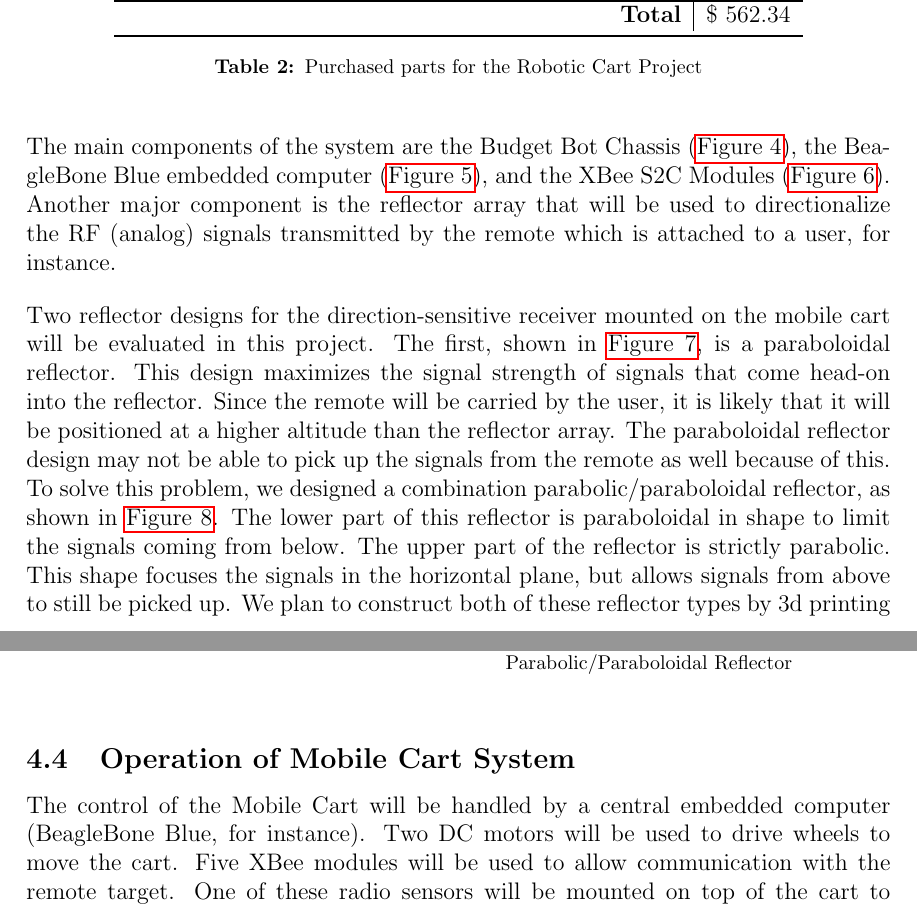
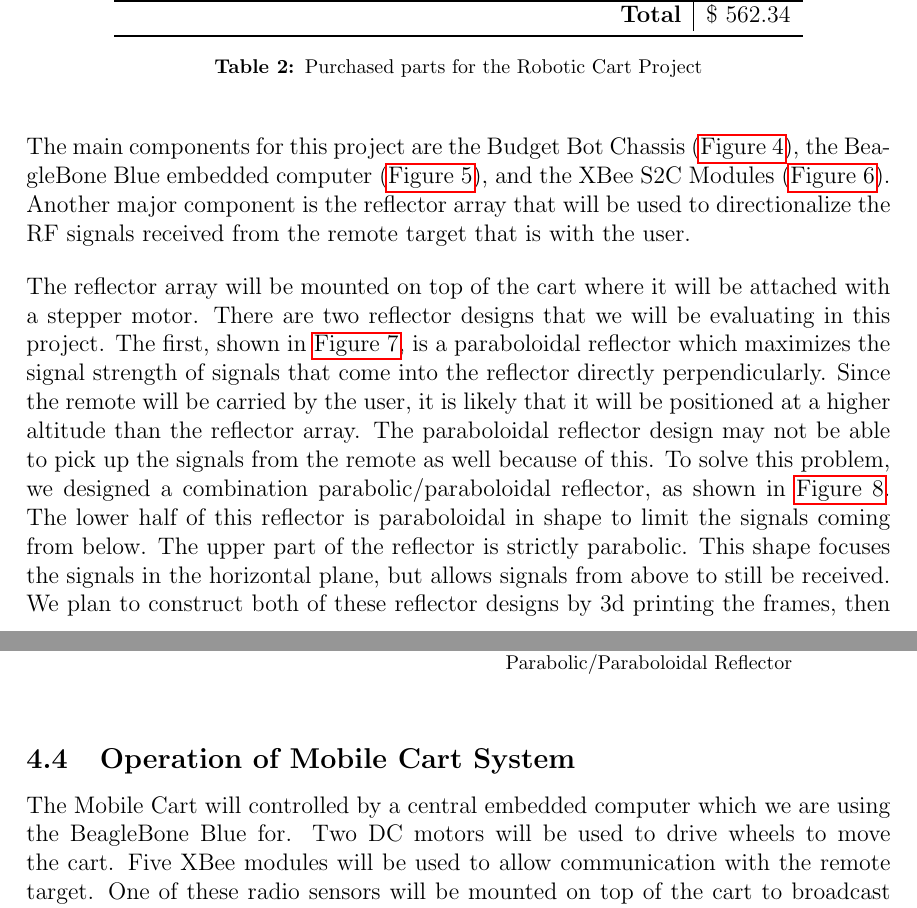
Before and after one commit to ECE-BU-Miah/seniorProject2-2020-21-Docs, a LaTeX document (proposal.tex): two parts of pages 7 and 8 of 14, joined at a grey line, cut so that both start at the same text. Compiled offline with pdfLaTeX.

Commit message:
Proposal Fixed some Grammer and Phrasing

```diff
--- a/proposal.tex
+++ b/proposal.tex
@@ -204,8 +204,8 @@ There are several components that are required for the mobile cart system. Altho
 
 \vspace*{12pt}
 \noindent
-The main components of the system are the Budget Bot Chassis (\autoref{fig:budgetBotChassis}), the BeagleBone Blue embedded computer (\autoref{fig:beagleboneBlue}), and the XBee S2C Modules (\autoref{fig:XBeeModule}). Another major component is the reflector array that
-will be used to directionalize the RF (analog) signals transmitted by the remote which is attached to a user, for instance.
+The main components for this project are the Budget Bot Chassis (\autoref{fig:budgetBotChassis}), the BeagleBone Blue embedded computer (\autoref{fig:beagleboneBlue}), and the XBee S2C Modules (\autoref{fig:XBeeModule}). Another major component is the reflector array that
+will be used to directionalize the RF signals received from the remote target that is with the user.
 
 \begin{figure}
   \centering
@@ -231,7 +231,7 @@ will be used to directionalize the RF (analog) signals transmitted by the remote
 
 \vspace*{12pt}
 \noindent
-Two reflector designs for the direction-sensitive receiver mounted on the mobile cart will be evaluated in this project. The first, shown in \autoref{fig:parabolodialReflector}, is a paraboloidal reflector. This design maximizes the signal strength of signals that come head-on into the reflector. Since the remote will be carried by the user, it is likely that it will be positioned at a higher altitude than the reflector array. The paraboloidal reflector design may not be able to pick up the signals from the remote as well because of this. To solve this problem, we designed a combination parabolic/paraboloidal reflector, as shown in \autoref{fig:parabolicReflector}. The lower part of this reflector is paraboloidal in shape to limit the signals coming from below. The upper part of the reflector is strictly parabolic. This shape focuses the signals in the horizontal plane, but allows signals from above to still be picked up. We plan to construct both of these reflector types by 3d printing the frames, then lining them with reflective foil tape. Both models will then be tested to determine which design works better.
+The reflector array will be mounted on top of the cart where it will be attached with a stepper motor. There are two reflector designs that we will be evaluating in this project. The first, shown in \autoref{fig:parabolodialReflector}, is a paraboloidal reflector which maximizes the signal strength of signals that come into the reflector directly perpendicularly. Since the remote will be carried by the user, it is likely that it will be positioned at a higher altitude than the reflector array. The paraboloidal reflector design may not be able to pick up the signals from the remote as well because of this. To solve this problem, we designed a combination parabolic/paraboloidal reflector, as shown in \autoref{fig:parabolicReflector}. The lower half of this reflector is paraboloidal in shape to limit the signals coming from below. The upper part of the reflector is strictly parabolic. This shape focuses the signals in the horizontal plane, but allows signals from above to still be received. We plan to construct both of these reflector designs by 3d printing the frames, then lining them with reflective foil tape. Both models will then be tested to determine which design works better.
 
 \begin{figure}[h!]
   \centering
@@ -252,13 +252,7 @@ Two reflector designs for the direction-sensitive receiver mounted on the mobile
 \end{figure}
 
 \subsection{Operation of Mobile Cart System}
-The control of the Mobile Cart will be handled by a central embedded
-computer (BeagleBone Blue, for instance). Two DC motors will be used to drive
-wheels to move the cart. Five XBee modules will be used to allow communication
-with the remote target. One of these radio sensors will be mounted on top of the
-cart to broadcast in all directions. The other four sensors will be placed
-inside parabolic reflectors at right angles to each other. This sensor array
-will be mounted on a stepper motor to allow rotation.
+The Mobile Cart will controlled by a central embedded computer which we are using the BeagleBone Blue for. Two DC motors will be used to drive wheels to move the cart. Five XBee modules will be used to allow communication with the remote target. One of these radio sensors will be mounted on top of the cart to broadcast in all directions. The other four sensors will be placed inside parabolic reflectors at right angles to each other. This sensor array will be mounted on a stepper motor to allow rotation.
 
 \vspace*{12pt}
 \noindent
```
